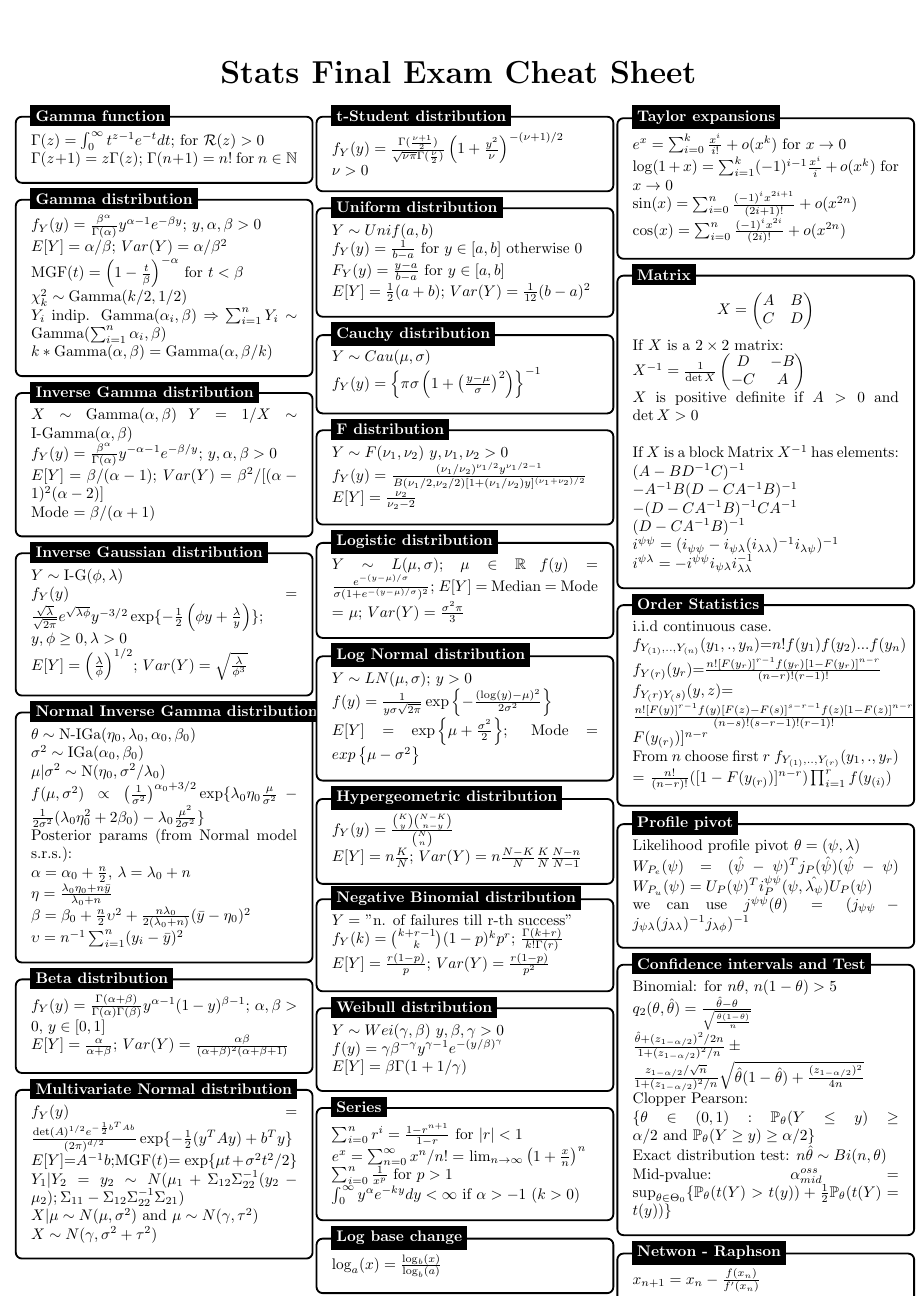
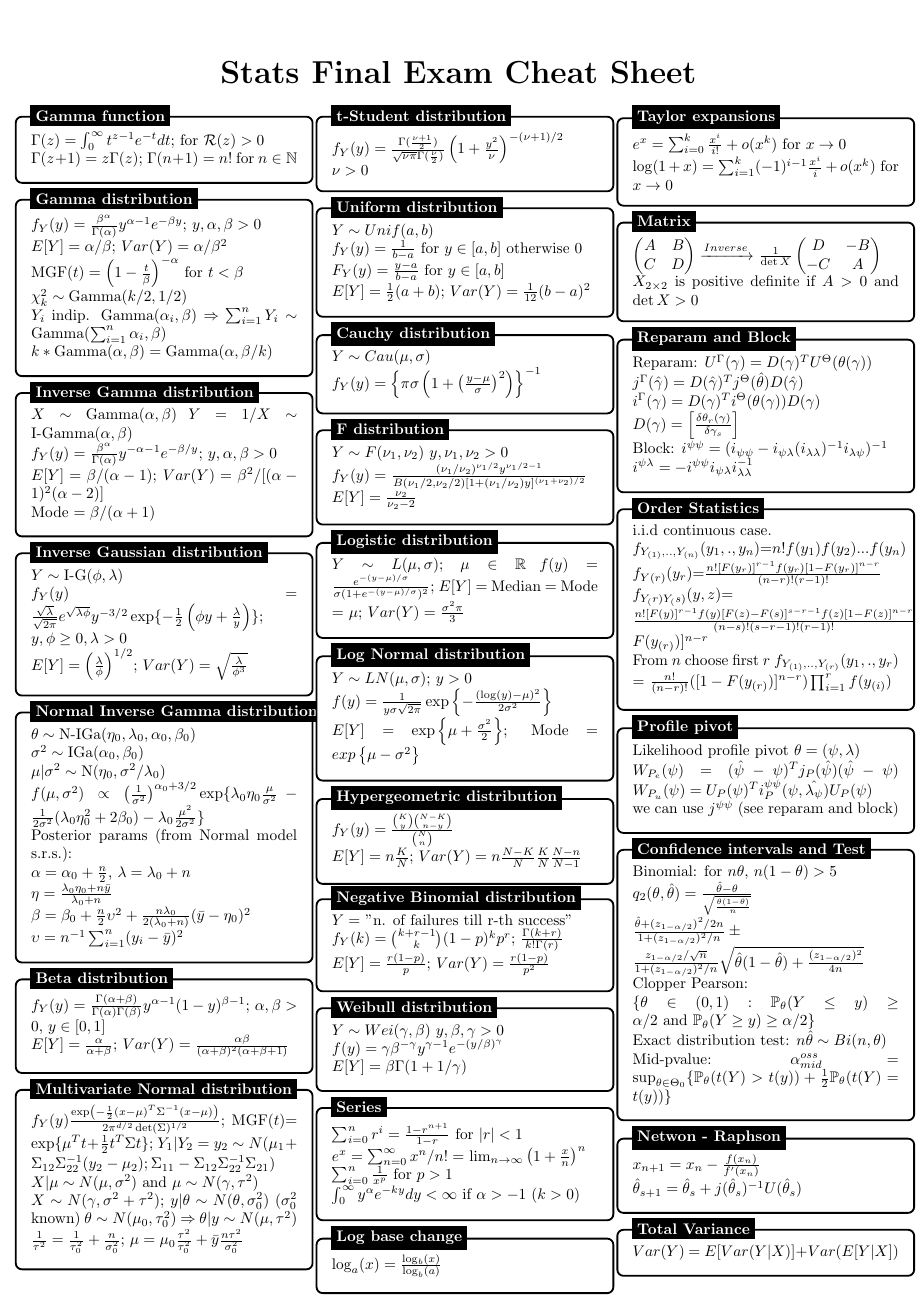
Before and after one commit to pietro-stangherlin/stats_cheat_sheet, a LaTeX document (cp_cheat_sheet.tex): page 1 of 2. Compiled offline with pdfLaTeX.

Commit message:
added multivariate versions to some algorythms, normal normal posterior

```diff
--- a/cp_cheat_sheet.tex
+++ b/cp_cheat_sheet.tex
@@ -136,10 +136,12 @@
 \begin{tikzpicture}
 \node [mybox] (box){%
     \begin{minipage}{0.3\textwidth}
-    $f_Y(y) = \frac{\det(A)^{1/2} e^{-\frac{1}{2}b^T A b}}{(2\pi)^{d/2}} \exp\{-\frac{1}{2}(y^T A y) + b^T y\}$ \\
-    $E[Y] $=$ A^{-1}b$;MGF$(t)$= $\exp\{\mu t + \sigma^2 t^2 / 2 \}$ \\
+    $f_Y(y) \frac{\exp \left(-\frac{1}{2} (x - \mu)^T \Sigma^{-1} (x - \mu)\right)}{2 \pi^{d/2} \det(\Sigma)^{1/2}}$; MGF$(t)$= $\exp\{\mu^T t + \frac{1}{2} t^T\Sigma t \}$;
     $Y_1|Y_2 = y_2 \sim N(\mu_1 + \Sigma_{12}\Sigma^{-1}_{22}(y_2 - \mu_2); \Sigma_{11} - \Sigma_{12}\Sigma^{-1}_{22}\Sigma_{21})$ \\
-    $X|\mu \sim N(\mu, \sigma^2)$ and $\mu \sim N(\gamma, \tau^2)$\\ $X \sim N(\gamma, \sigma^2 + \tau^2)$
+    $X|\mu \sim N(\mu, \sigma^2)$ and $\mu \sim N(\gamma, \tau^2)$\\ $X \sim N(\gamma, \sigma^2 + \tau^2)$;
+    $y|\theta \sim N(\theta, \sigma^2_0)$ ($\sigma^2_0$ known) $\theta \sim N(\mu_0, \tau^2_0)$ $\Rightarrow$
+    $\theta|y \sim N(\mu, \tau^2)$
+    $\frac{1}{\tau^2} = \frac{1}{\tau^2_0} + \frac{n}{\sigma^2_0}$; $\mu = \mu_0 \frac{\tau^2}{\tau^2_0} + \bar{y} \frac{n \tau^2}{\sigma^2_0}$
     \end{minipage}
 };
 %------------ Normal distribution Header ---------------------
@@ -301,8 +303,7 @@
 \node [mybox] (box){%
     \begin{minipage}{0.3\textwidth}
     $e^x = \sum^{k}_{i = 0} \frac{x^i}{i!} + o(x^k)$ for $x \rightarrow 0$ \\
-    $\log(1 + x) = \sum^{k}_{i = 1} (-1)^{i - 1} \frac{x^{i}}{i} + o(x^k)$ for $x \rightarrow 0$ \\
-    $\sin(x) = \sum^{n}_{i = 0}\frac{(-1)^i x^{2i + 1}}{(2i + 1)!} + o(x^{2n})$ \\ $\cos(x) = \sum^{n}_{i = 0}\frac{(-1)^i x^{2i}}{(2i)!} + o(x^{2n})$
+    $\log(1 + x) = \sum^{k}_{i = 1} (-1)^{i - 1} \frac{x^{i}}{i} + o(x^k)$ for $x \rightarrow 0$
 
     \end{minipage}
 };
@@ -315,34 +316,42 @@
 \begin{tikzpicture}
 \node [mybox] (box){%
     \begin{minipage}{0.3\textwidth}
-    $$X = \begin{pmatrix}
+    $\begin{pmatrix}
     A & B \\
     C & D
-    \end{pmatrix}$$
-
-    If $X$ is a $2 \times 2$ matrix:\\
-    $X^{-1} = \frac{1}{\det X} \begin{pmatrix}
+    \end{pmatrix} \xrightarrow{Inverse}$ $\frac{1}{\det X} \begin{pmatrix}
     D & -B \\
     -C & A
     \end{pmatrix}$\\
-    $X$ is positive definite if $A > 0$ and $\det X > 0$\\
-
-    If $X$ is a block Matrix $X^{-1}$ has elements:\\
-    $(A - BD^{-1}C)^{-1}$\\
-    $-A^{-1}B(D - CA^{-1}B)^{-1}$\\
-    $-(D - CA^{-1}B)^{-1}CA^{-1}$\\
-     $(D - CA^{-1}B)^{-1}$
-
-     $i^{\psi \psi} = (i_{\psi \psi} - i_{\psi \lambda}(i_{\lambda \lambda})^{-1}i_{\lambda \psi})^{-1}$ \\
-     $i^{\psi \lambda} = -i^{\psi \psi}i_{\psi \lambda}i_{\lambda \lambda}^{-1}$
-
-
-
-
+    $X_{2 \times 2}$ is positive definite if $A > 0$ and $\det X > 0$
+    %If $X$ is a block Matrix $X^{-1}$ has elements:\\
+    %$(A - BD^{-1}C)^{-1}$\\
+    %$-A^{-1}B(D - CA^{-1}B)^{-1}$\\
+    %$-(D - CA^{-1}B)^{-1}CA^{-1}$\\
+     %$(D - CA^{-1}B)^{-1}$
     \end{minipage}
 };
 %------------ Matrix Header ---------------------
 \node[fancytitle, right=10pt] at (box.north west) {Matrix};
+\end{tikzpicture}
+
+%------------ Reparam and Block change Content ---------------
+\begin{tikzpicture}
+\node [mybox] (box){%
+    \begin{minipage}{0.3\textwidth}
+    Reparam:
+    $U^{\Gamma}(\gamma) = D(\gamma)^T U^{\Theta}(\theta (\gamma))$\\ $j^{\Gamma}(\hat{\gamma}) = D(\hat{\gamma})^T j^{\Theta}(\hat{\theta})D(\hat{\gamma})$\\
+    $i^{\Gamma}(\gamma) = D(\gamma)^T i^{\Theta}(\theta (\gamma))D(\gamma)$\\
+    $D(\gamma) = \left[\frac{\delta \theta_r(\gamma)}{\delta \gamma_s} \right]$
+
+
+    Block:
+     $i^{\psi \psi} = (i_{\psi \psi} - i_{\psi \lambda}(i_{\lambda \lambda})^{-1}i_{\lambda \psi})^{-1}$ \\
+     $i^{\psi \lambda} = -i^{\psi \psi}i_{\psi \lambda}i_{\lambda \lambda}^{-1}$
+    \end{minipage}
+};
+%------------ Reparam and Block Header ---------------------
+\node[fancytitle, right=10pt] at (box.north west) {Reparam and Block};
 \end{tikzpicture}
 
 %------------ Another topic ---------------
@@ -373,7 +382,7 @@
     $\theta = (\psi, \lambda)$\\
     $W_{P_e}(\psi) = (\hat{\psi} - \psi)^T j_P(\hat{\psi}) (\hat{\psi} - \psi)$
     $W_{P_u}(\psi) = U_P(\psi)^T i^{\psi \psi}_P(\psi, \hat{\lambda_{\psi}}) U_P(\psi)$\\
-    we can use $j^{\psi \psi}(\theta) = (j_{\psi \psi} - j_{\psi \lambda}(j_{\lambda \lambda})^{-1}j_{\lambda \phi})^{-1}$
+    we can use $j^{\psi \psi}$ (see reparam and block)
 
     \end{minipage}
 };
@@ -405,7 +414,8 @@
 \begin{tikzpicture}
 \node [mybox] (box){%
     \begin{minipage}{0.3\textwidth}
-    $x_{n + 1} = x_n - \frac{f(x_n)}{f'(x_n)}$
+    $x_{n + 1} = x_n - \frac{f(x_n)}{f'(x_n)}$\\
+    $\hat{\theta}_{s + 1} = \hat{\theta}_{s} + j(\hat{\theta}_{s})^{-1}U(\hat{\theta}_{s})$
     \end{minipage}
 };
 %------------ Netwon - Raphson Header ---------------------
```
Also changed, not shown: cp_cheat_sheet.pdf, cp_cheat_sheet.tex (5 more changed lines), 2 other files.
